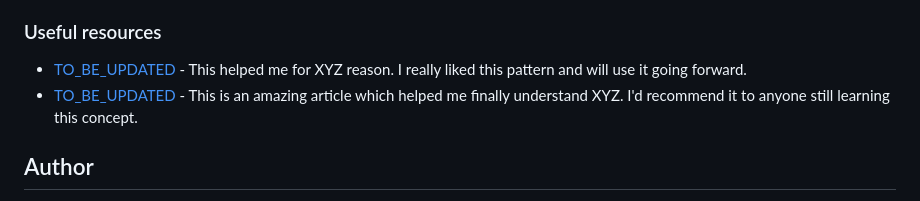
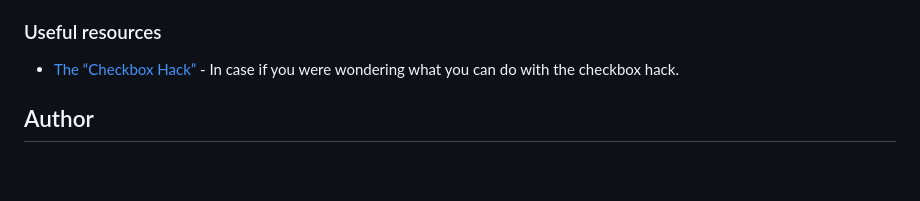
Before and after one commit to kens-visuals/pricing-component-with-toggle, a Markdown page: README.md, the part around the change printed below. Drawn GitHub-style; blank space fills up the shorter version.

```diff
--- a/README.md
+++ b/README.md
@@ -71,8 +50,7 @@ Use this section to outline areas that you want to continue focusing on in futur
 
 ### Useful resources
 
-- [TO_BE_UPDATED]() - This helped me for XYZ reason. I really liked this pattern and will use it going forward.
-- [TO_BE_UPDATED]() - This is an amazing article which helped me finally understand XYZ. I'd recommend it to anyone still learning this concept.
+- [The “Checkbox Hack”](https://css-tricks.com/the-checkbox-hack/) - In case if you were wondering what you can do with the checkbox hack.
 
 ## Author
 
```
Also changed, not shown: other parts of README.md (+8 -29 lines), images/screenshot.png (added), 5 other files.
